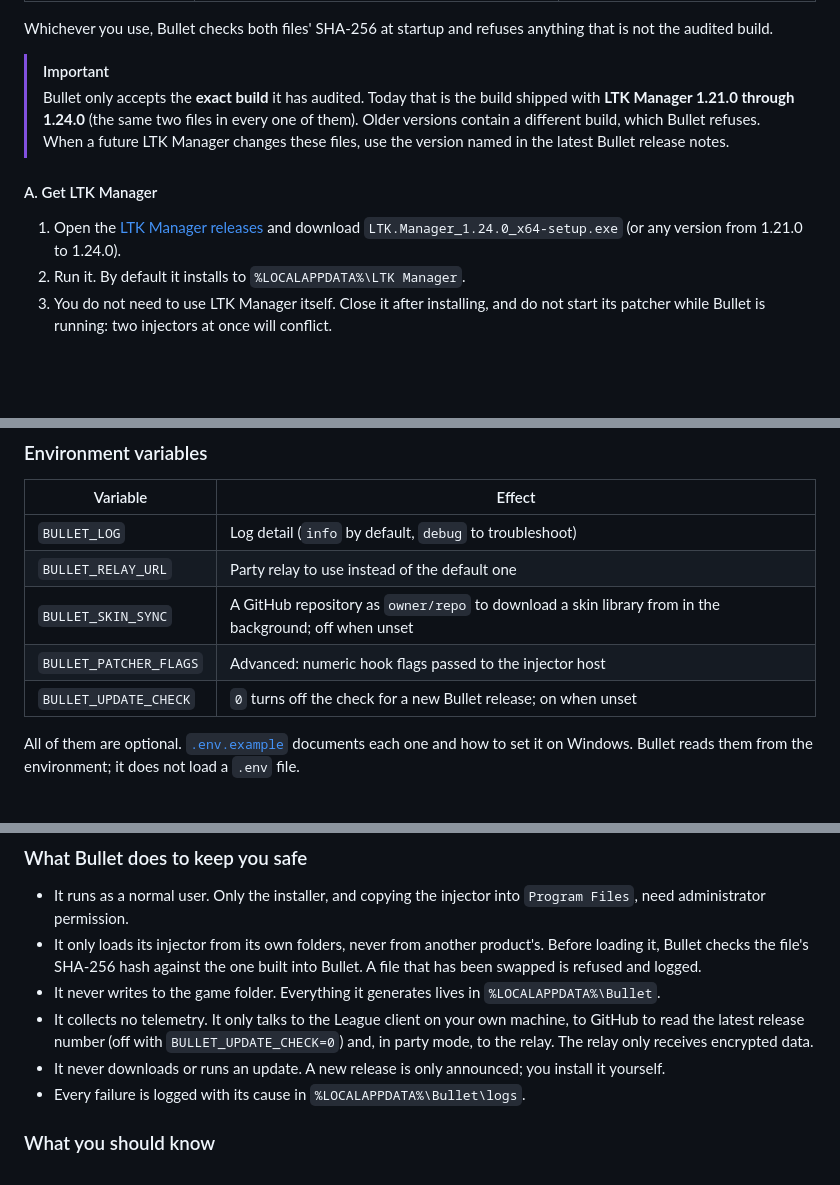
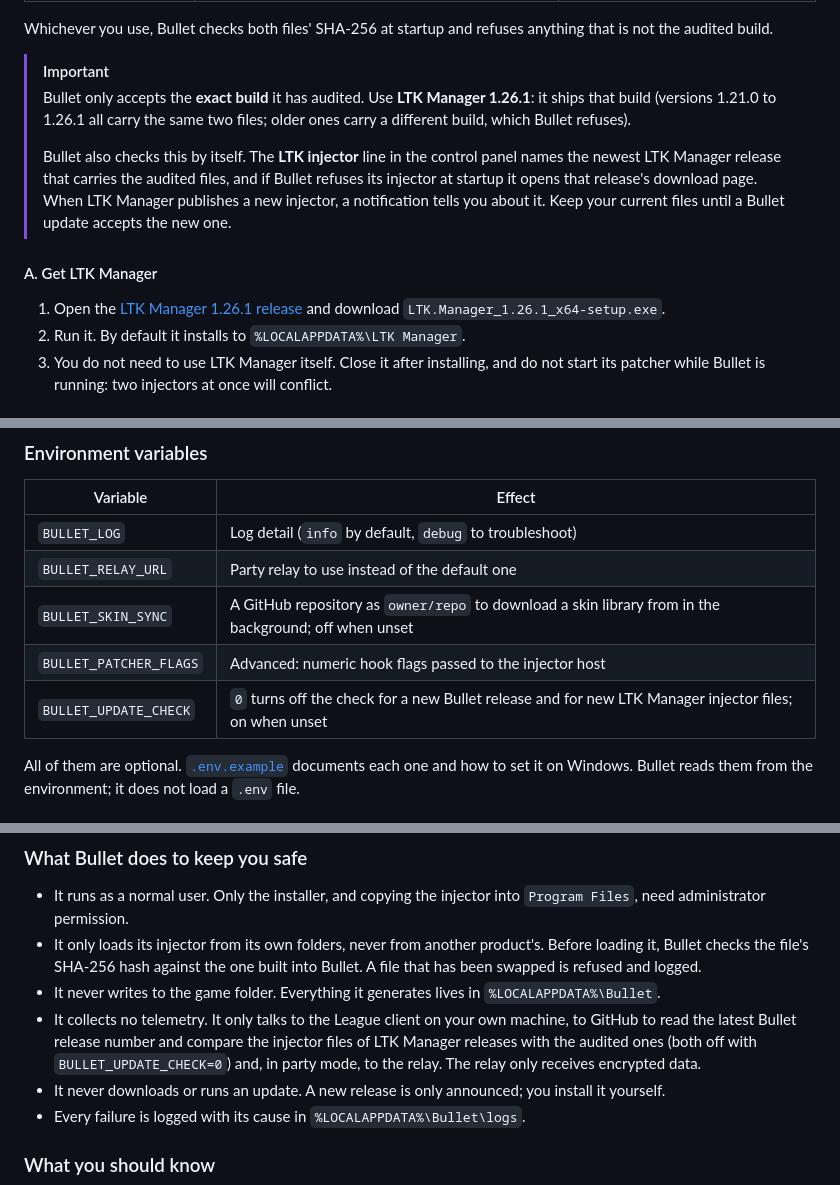
Before and after one commit to Isllanrx/Bullet, a Markdown page: README.md, 3 parts joined by grey strips. Rendered like a GitHub page; blank space fills up the shorter version.

Commit message:
docs: pin LTK Manager 1.26.1 as the injector source
Releases 1.21.0 through 1.26.1 ship the same audited injector files, so the
README now names one release with a direct link instead of a range, and
explains the control panel line that tracks newer releases.

```diff
--- a/README.md
+++ b/README.md
@@ -164,14 +164,19 @@ Whichever you use, Bullet checks both files' SHA-256 at startup and refuses anyt
 build.
 
 > [!IMPORTANT]
-> Bullet only accepts the **exact build** it has audited. Today that is the build shipped with
-> **LTK Manager 1.21.0 through 1.24.0** (the same two files in every one of them). Older versions contain a different build, which Bullet refuses. When a
-> future LTK Manager changes these files, use the version named in the latest Bullet release notes.
+> Bullet only accepts the **exact build** it has audited. Use **LTK Manager 1.26.1**: it ships that build
+> (versions 1.21.0 to 1.26.1 all carry the same two files; older ones carry a different build, which Bullet
+> refuses).
+>
+> Bullet also checks this by itself. The **LTK injector** line in the control panel names the newest LTK
+> Manager release that carries the audited files, and if Bullet refuses its injector at startup it opens that
+> release's download page. When LTK Manager publishes a new injector, a notification tells you about it. Keep
+> your current files until a Bullet update accepts the new one.
 
 #### A. Get LTK Manager
 
-1. Open the [LTK Manager releases](https://github.com/LeagueToolkit/ltk-manager/releases) and download
-   `LTK.Manager_1.24.0_x64-setup.exe` (or any version from 1.21.0 to 1.24.0).
+1. Open the [LTK Manager 1.26.1 release](https://github.com/LeagueToolkit/ltk-manager/releases/tag/v1.26.1)
+   and download `LTK.Manager_1.26.1_x64-setup.exe`.
 2. Run it. By default it installs to `%LOCALAPPDATA%\LTK Manager`.
 3. You do not need to use LTK Manager itself. Close it after installing, and do not start its patcher while
    Bullet is running: two injectors at once will conflict.
@@ -277,7 +282,7 @@ champion they are not playing.
 | `BULLET_RELAY_URL` | Party relay to use instead of the default one |
 | `BULLET_SKIN_SYNC` | A GitHub repository as `owner/repo` to download a skin library from in the background; off when unset |
 | `BULLET_PATCHER_FLAGS` | Advanced: numeric hook flags passed to the injector host |
-| `BULLET_UPDATE_CHECK` | `0` turns off the check for a new Bullet release; on when unset |
+| `BULLET_UPDATE_CHECK` | `0` turns off the check for a new Bullet release and for new LTK Manager injector files; on when unset |
 
 All of them are optional. [`.env.example`](.env.example) documents each one and how to set it on Windows.
 Bullet reads them from the environment; it does not load a `.env` file.
@@ -358,8 +363,9 @@ C:\Program Files\Bullet\              installed program (read-only for users)
   and logged.
 - It never writes to the game folder. Everything it generates lives in `%LOCALAPPDATA%\Bullet`.
 - It collects no telemetry. It only talks to the League client on your own machine, to GitHub to read the
-  latest release number (off with `BULLET_UPDATE_CHECK=0`) and, in party mode, to the relay. The relay only
-  receives encrypted data.
+  latest Bullet release number and compare the injector files of LTK Manager releases with the audited ones
+  (both off with `BULLET_UPDATE_CHECK=0`) and, in party mode, to the relay. The relay only receives encrypted
+  data.
 - It never downloads or runs an update. A new release is only announced; you install it yourself.
 - Every failure is logged with its cause in `%LOCALAPPDATA%\Bullet\logs`.
 
```
